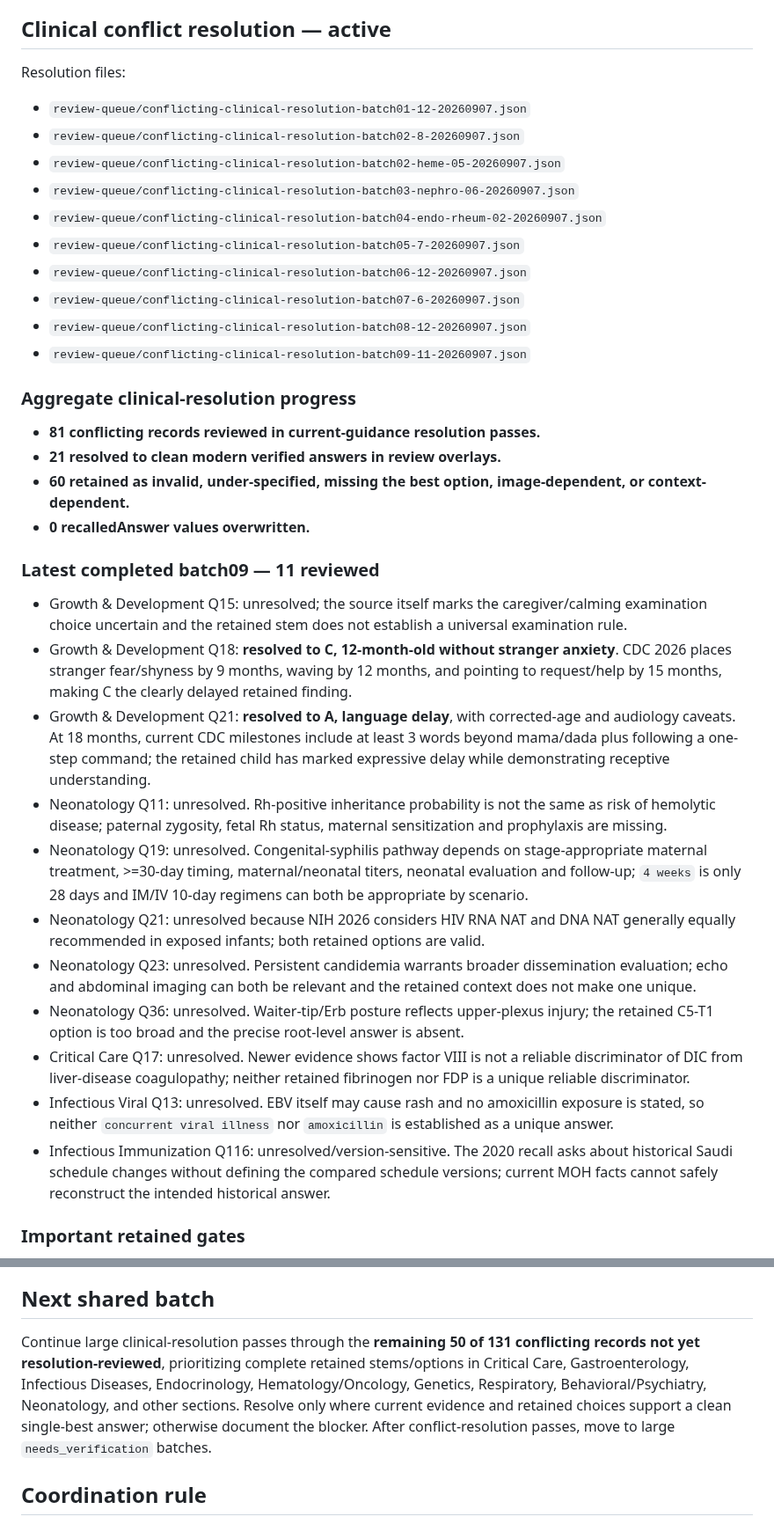
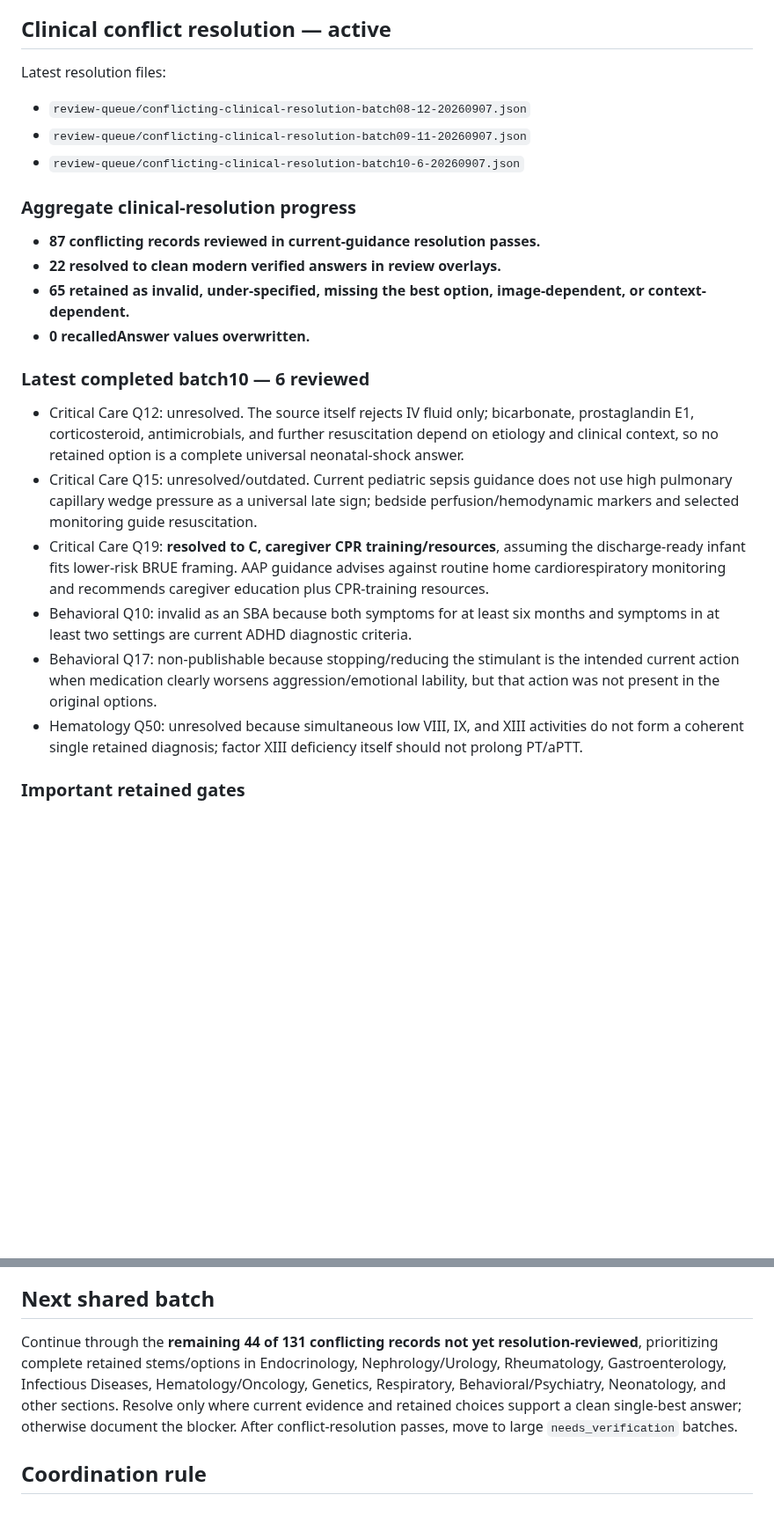
Before and after one commit to drabdulazizalhazmi-hub/-PediaRounds, a Markdown page: master-bank/coordination/current-work-state.md, 2 parts joined by grey strips. Shown at 88% size. Rendered like a GitHub page; blank space fills up the shorter version.

Commit message:
Sync batch10 clinical conflict resolution

```diff
--- a/master-bank/coordination/current-work-state.md
+++ b/master-bank/coordination/current-work-state.md
@@ -18,36 +18,24 @@ Base: `main`
 - Conflicting queue assignment: **131/131 assigned; 0 unassigned.**
 
 ## Clinical conflict resolution — active
-Resolution files:
-- `review-queue/conflicting-clinical-resolution-batch01-12-20260907.json`
-- `review-queue/conflicting-clinical-resolution-batch02-8-20260907.json`
-- `review-queue/conflicting-clinical-resolution-batch02-heme-05-20260907.json`
-- `review-queue/conflicting-clinical-resolution-batch03-nephro-06-20260907.json`
-- `review-queue/conflicting-clinical-resolution-batch04-endo-rheum-02-20260907.json`
-- `review-queue/conflicting-clinical-resolution-batch05-7-20260907.json`
-- `review-queue/conflicting-clinical-resolution-batch06-12-20260907.json`
-- `review-queue/conflicting-clinical-resolution-batch07-6-20260907.json`
+Latest resolution files:
 - `review-queue/conflicting-clinical-resolution-batch08-12-20260907.json`
 - `review-queue/conflicting-clinical-resolution-batch09-11-20260907.json`
+- `review-queue/conflicting-clinical-resolution-batch10-6-20260907.json`
 
 ### Aggregate clinical-resolution progress
-- **81 conflicting records reviewed in current-guidance resolution passes.**
-- **21 resolved to clean modern verified answers in review overlays.**
-- **60 retained as invalid, under-specified, missing the best option, image-dependent, or context-dependent.**
+- **87 conflicting records reviewed in current-guidance resolution passes.**
+- **22 resolved to clean modern verified answers in review overlays.**
+- **65 retained as invalid, under-specified, missing the best option, image-dependent, or context-dependent.**
 - **0 recalledAnswer values overwritten.**
 
-### Latest completed batch09 — 11 reviewed
-- Growth & Development Q15: unresolved; the source itself marks the caregiver/calming examination choice uncertain and the retained stem does not establish a universal examination rule.
-- Growth & Development Q18: **resolved to C, 12-month-old without stranger anxiety**. CDC 2026 places stranger fear/shyness by 9 months, waving by 12 months, and pointing to request/help by 15 months, making C the clearly delayed retained finding.
-- Growth & Development Q21: **resolved to A, language delay**, with corrected-age and audiology caveats. At 18 months, current CDC milestones include at least 3 words beyond mama/dada plus following a one-step command; the retained child has marked expressive delay while demonstrating receptive understanding.
-- Neonatology Q11: unresolved. Rh-positive inheritance probability is not the same as risk of hemolytic disease; paternal zygosity, fetal Rh status, maternal sensitization and prophylaxis are missing.
-- Neonatology Q19: unresolved. Congenital-syphilis pathway depends on stage-appropriate maternal treatment, >=30-day timing, maternal/neonatal titers, neonatal evaluation and follow-up; `4 weeks` is only 28 days and IM/IV 10-day regimens can both be appropriate by scenario.
-- Neonatology Q21: unresolved because NIH 2026 considers HIV RNA NAT and DNA NAT generally equally recommended in exposed infants; both retained options are valid.
-- Neonatology Q23: unresolved. Persistent candidemia warrants broader dissemination evaluation; echo and abdominal imaging can both be relevant and the retained context does not make one unique.
-- Neonatology Q36: unresolved. Waiter-tip/Erb posture reflects upper-plexus injury; the retained C5-T1 option is too broad and the precise root-level answer is absent.
-- Critical Care Q17: unresolved. Newer evidence shows factor VIII is not a reliable discriminator of DIC from liver-disease coagulopathy; neither retained fibrinogen nor FDP is a unique reliable discriminator.
-- Infectious Viral Q13: unresolved. EBV itself may cause rash and no amoxicillin exposure is stated, so neither `concurrent viral illness` nor `amoxicillin` is established as a unique answer.
-- Infectious Immunization Q116: unresolved/version-sensitive. The 2020 recall asks about historical Saudi schedule changes without defining the compared schedule versions; current MOH facts cannot safely reconstruct the intended historical answer.
+### Latest completed batch10 — 6 reviewed
+- Critical Care Q12: unresolved. The source itself rejects IV fluid only; bicarbonate, prostaglandin E1, corticosteroid, antimicrobials, and further resuscitation depend on etiology and clinical context, so no retained option is a complete universal neonatal-shock answer.
+- Critical Care Q15: unresolved/outdated. Current pediatric sepsis guidance does not use high pulmonary capillary wedge pressure as a universal late sign; bedside perfusion/hemodynamic markers and selected monitoring guide resuscitation.
+- Critical Care Q19: **resolved to C, caregiver CPR training/resources**, assuming the discharge-ready infant fits lower-risk BRUE framing. AAP guidance advises against routine home cardiorespiratory monitoring and recommends caregiver education plus CPR-training resources.
+- Behavioral Q10: invalid as an SBA because both symptoms for at least six months and symptoms in at least two settings are current ADHD diagnostic criteria.
+- Behavioral Q17: non-publishable because stopping/reducing the stimulant is the intended current action when medication clearly worsens aggression/emotional lability, but that action was not present in the original options.
+- Hematology Q50: unresolved because simultaneous low VIII, IX, and XIII activities do not form a coherent single retained diagnosis; factor XIII deficiency itself should not prolong PT/aPTT.
 
 ### Important retained gates
 - Ethics Q10/Q11: current Saudi/MOH DNR policy and perioperative DNR handling required.
@@ -70,7 +58,7 @@ Resolution files:
 - Source PDFs, credentials, and secrets must not be committed.
 
 ## Next shared batch
-Continue large clinical-resolution passes through the **remaining 50 of 131 conflicting records not yet resolution-reviewed**, prioritizing complete retained stems/options in Critical Care, Gastroenterology, Infectious Diseases, Endocrinology, Hematology/Oncology, Genetics, Respiratory, Behavioral/Psychiatry, Neonatology, and other sections. Resolve only where current evidence and retained choices support a clean single-best answer; otherwise document the blocker. After conflict-resolution passes, move to large `needs_verification` batches.
+Continue through the **remaining 44 of 131 conflicting records not yet resolution-reviewed**, prioritizing complete retained stems/options in Endocrinology, Nephrology/Urology, Rheumatology, Gastroenterology, Infectious Diseases, Hematology/Oncology, Genetics, Respiratory, Behavioral/Psychiatry, Neonatology, and other sections. Resolve only where current evidence and retained choices support a clean single-best answer; otherwise document the blocker. After conflict-resolution passes, move to large `needs_verification` batches.
 
 ## Coordination rule
 If another chat advances PR #5, refetch this file and `MASTER_BANK_PROGRESS.md` before writing and follow the newest GitHub state.
```
